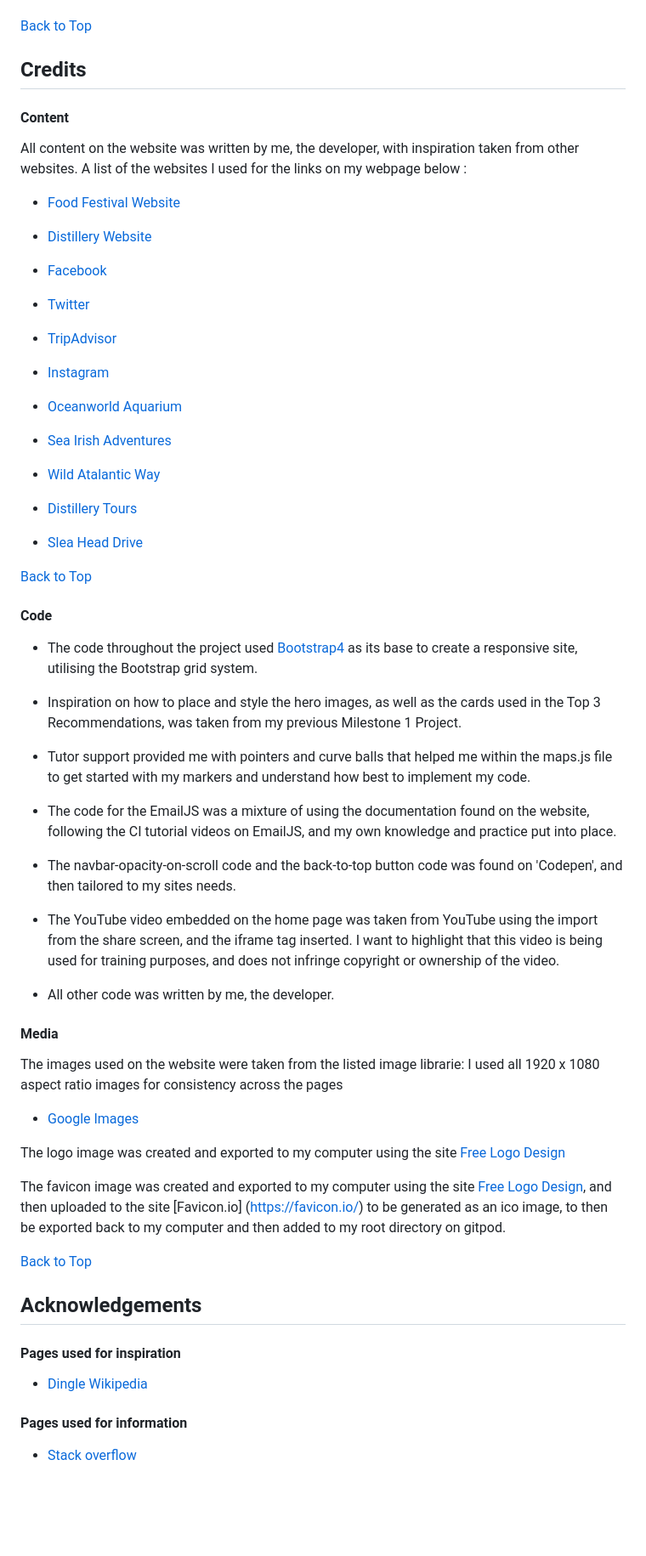
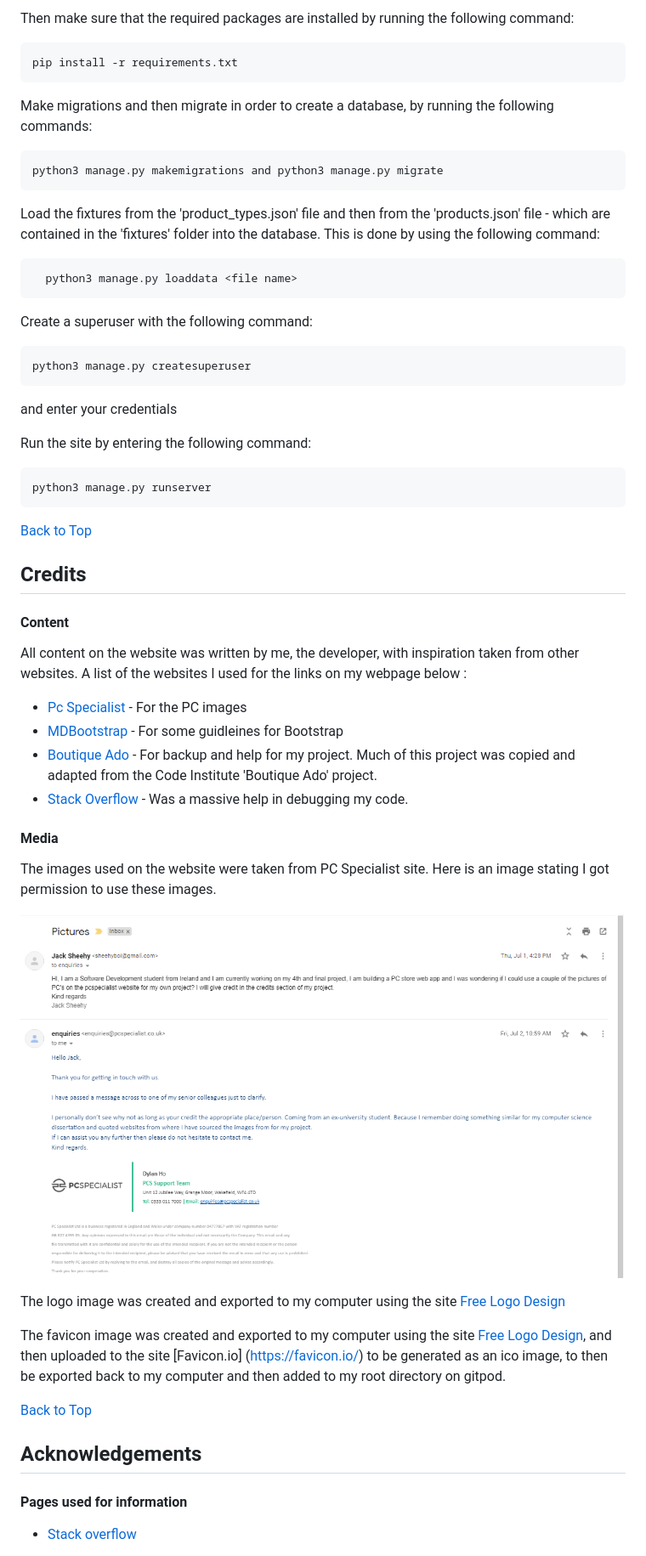
Before and after one commit to jacksheehy15/pcme-project, a Markdown page: README.md, the part around the change printed below. Shown: that part at 85% size. GitHub-like rendering; pictures changed too: media/pcsp.PNG (added); blank space fills up the shorter version.

````diff
--- a/README.md
+++ b/README.md
@@ -326,3 +447,28 @@ It may take a moment for changes to appear on the hosted website.
+Then make sure that the required packages are installed by running the following command:
+```
+pip install -r requirements.txt
+```
+
+Make migrations and then migrate in order to create a database, by running the following commands:
+```
+python3 manage.py makemigrations and python3 manage.py migrate
+```
+
+Load the fixtures from the 'product_types.json' file and then from the 'products.json' file - which are contained in the 'fixtures' folder into the database. This is done by using the following command:
+```
+  python3 manage.py loaddata <file name>
+```
+
+Create a superuser with the following command:
+```
+python3 manage.py createsuperuser
+```
+and enter your credentials
+
+Run the site by entering the following command:
+```
+python3 manage.py runserver
+```
 
 [Back to Top](#table-of-contents)
 
@@ -333,57 +479,19 @@ It may take a moment for changes to appear on the hosted website.
 All content on the website was written by me, the developer, with inspiration taken from other websites.
 A list of the websites I used for the links on my webpage below :
 
-* [Food Festival Website ](https://www.dinglefood.com/)
+* [Pc Specialist ](https://www.pcspecialist.ie/) - For the PC images
+* [MDBootstrap](https://www.mdbootstrap.com/) - For some guidleines for Bootstrap
+* [Boutique Ado](https://github.com/Code-Institute-Solutions/boutique_ado_v1) - For backup and help for my project.
+Much of this project was copied and adapted from the Code Institute 'Boutique Ado' project.
+* [Stack Overflow](https://stackoverflow.com) - Was a massive help in debugging my code.
 
-* [Distillery Website](https://dingledistillery.ie/)
-
-* [Facebook](https://facebook.com/)
-
-* [Twitter](https://twitter.com/)
-
-* [TripAdvisor](https://tripadvisor.com/)
-
-* [Instagram](https://instagram.com/)
-
-* [Oceanworld Aquarium](https://dingle-oceanworld.ie/)
-
-* [Sea Irish Adventures](https://irishadventures.net/irish-adventure-activities-dingle-killarney/activitiesseakayakingdinglecanoekerryireland.html)
-
-* [Wild Atalantic Way ](https://www.discoverireland.ie/wild-atlantic-way)
-
-* [Distillery Tours](https://dingle-distillery.appointedd.com/)
-
-* [Slea Head Drive](https://dingle-peninsula.ie/explore/slea-head-drive.html)
-
-[Back to Top](#table-of-contents)
-
-#### Code
-
-* The code throughout the project used [Bootstrap4](https://getbootstrap.com/docs/4.4/getting-started/introduction/) as its base to create a
-responsive site, utilising the Bootstrap grid system.
-
-* Inspiration on how to place and style the hero images, as well as the cards used in the Top 3 Recommendations, was taken from my previous
-Milestone 1 Project.
-
-* Tutor support provided me with pointers and curve balls that helped me within the maps.js file to get started with my markers and understand how
-best to implement my code.
-
-* The code for the EmailJS was a mixture of using the documentation found on the website, following the CI tutorial videos on EmailJS, and my own
-knowledge and practice put into place.
-
-* The navbar-opacity-on-scroll code and the back-to-top button code was found on 'Codepen', and then tailored to my sites needs.
-
-* The YouTube video embedded on the home page was taken from YouTube using the import from the share screen, and the iframe tag inserted. I want to
-highlight that this video is being used for training purposes, and does not infringe copyright or ownership of the video.
-
-* All other code was written by me, the developer.
 
 #### Media
 
-The images used on the website were taken from the listed image librarie:
-I used all 1920 x 1080 aspect ratio images for consistency across the pages
-* [Google Images](https://google.com)
+The images used on the website were taken from PC Specialist site.
+Here is an image stating I got permission to use these images.
 
+![](media/pcsp.PNG)
 
 The logo image was created and exported to my computer using the site [Free Logo Design ](https://www.freelogodesign.org/)
 
@@ -394,10 +502,6 @@ The favicon image was created and exported to my computer using the site [Free L
 [Back to Top](#table-of-contents)
 ## **Acknowledgements**
 
-
-#### Pages used for inspiration
-
-* [Dingle Wikipedia](https://en.wikipedia.org/wiki/Dingle)
 
 #### Pages used for information
 
````
Also changed, not shown: other parts of README.md (+207 -90 lines), media/configvars.PNG (added), media/img1.png (added), media/img2.png (added).
